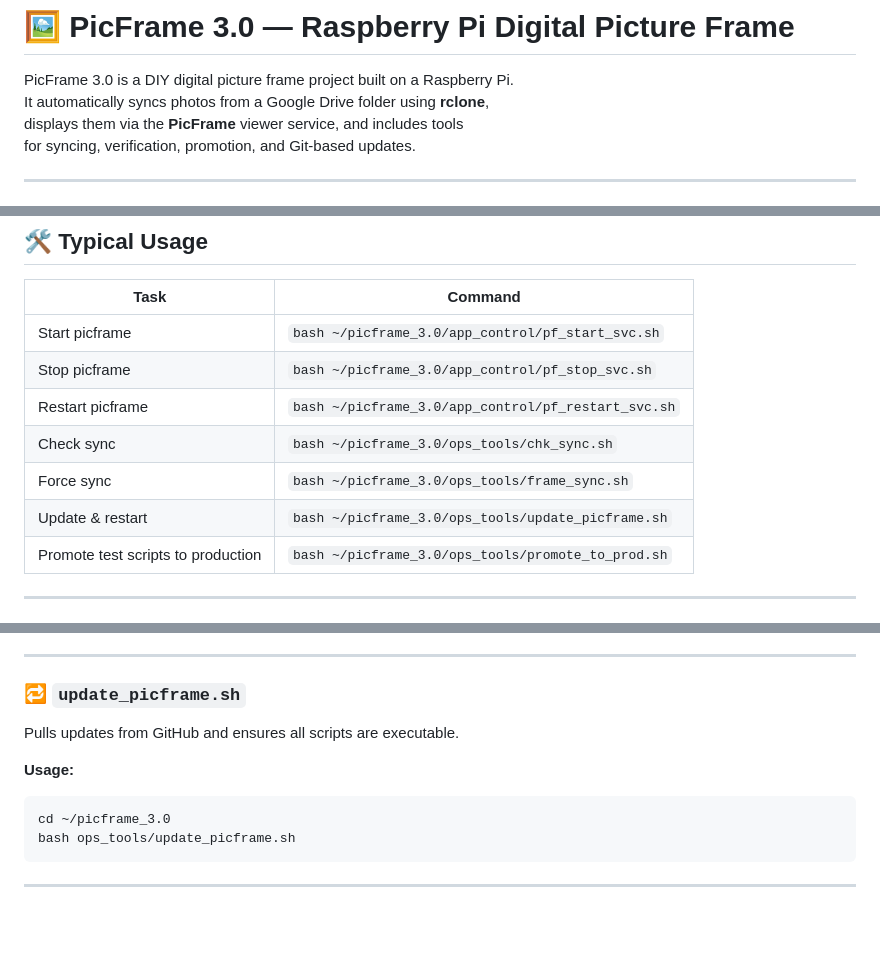
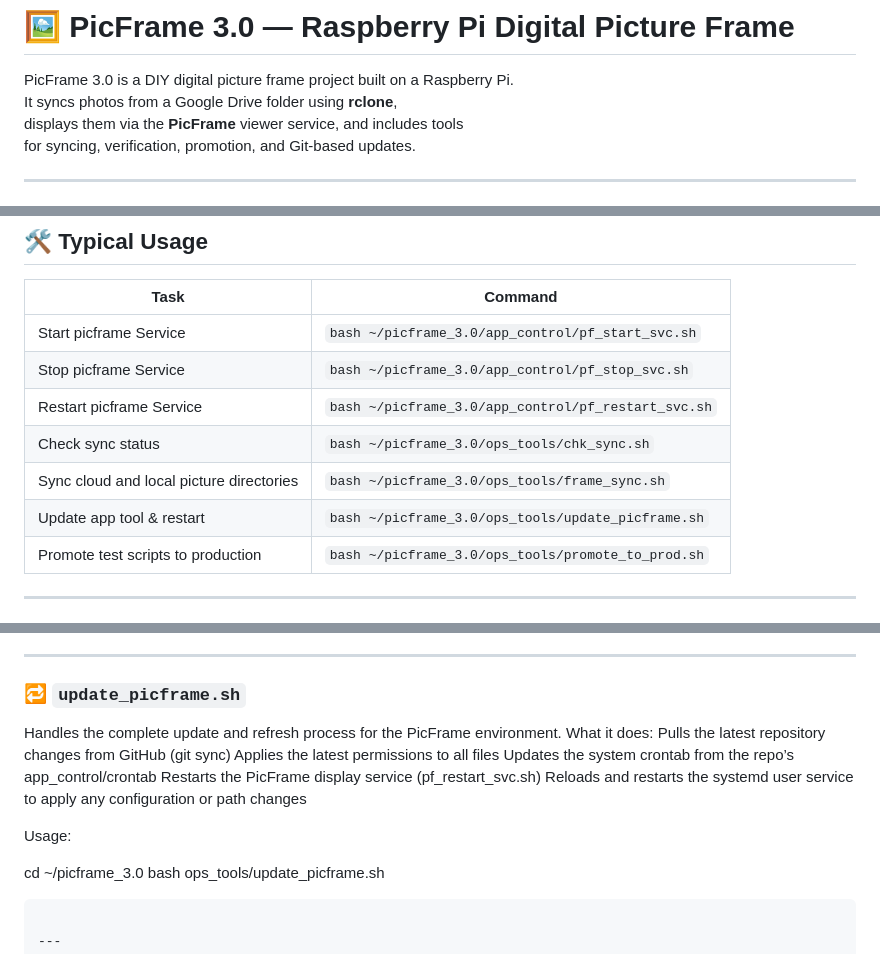
Before and after one commit to watmatt00/picframe_3.0, a Markdown page: README.md, 3 parts joined by grey strips. Rendered like a GitHub page; blank space fills up the shorter version.

````diff
--- a/README.md
+++ b/README.md
@@ -1,7 +1,7 @@
 # 🖼️ PicFrame 3.0 — Raspberry Pi Digital Picture Frame
 
 PicFrame 3.0 is a DIY digital picture frame project built on a Raspberry Pi.
-It automatically syncs photos from a Google Drive folder using **rclone**,
+It syncs photos from a Google Drive folder using **rclone**,
 displays them via the **PicFrame** viewer service, and includes tools
 for syncing, verification, promotion, and Git-based updates.
 
@@ -34,12 +34,12 @@ picframe_3.0/
 
 | **Task** | **Command** |
 |-----------|--------------|
-| Start picframe | `bash ~/picframe_3.0/app_control/pf_start_svc.sh` |
-| Stop picframe | `bash ~/picframe_3.0/app_control/pf_stop_svc.sh` |
-| Restart picframe | `bash ~/picframe_3.0/app_control/pf_restart_svc.sh` |
-| Check sync | `bash ~/picframe_3.0/ops_tools/chk_sync.sh` |
-| Force sync | `bash ~/picframe_3.0/ops_tools/frame_sync.sh` |
-| Update & restart | `bash ~/picframe_3.0/ops_tools/update_picframe.sh` |
+| Start picframe Service| `bash ~/picframe_3.0/app_control/pf_start_svc.sh` |
+| Stop picframe Service | `bash ~/picframe_3.0/app_control/pf_stop_svc.sh` |
+| Restart picframe Service | `bash ~/picframe_3.0/app_control/pf_restart_svc.sh` |
+| Check sync status | `bash ~/picframe_3.0/ops_tools/chk_sync.sh` |
+| Sync cloud and local picture directories | `bash ~/picframe_3.0/ops_tools/frame_sync.sh` |
+| Update app tool & restart | `bash ~/picframe_3.0/ops_tools/update_picframe.sh` |
 | Promote test scripts to production | `bash ~/picframe_3.0/ops_tools/promote_to_prod.sh` |
 
 ---
@@ -84,10 +84,16 @@ Provides a pre-promotion summary of changes and confirmation prompt before archi
 ---
 
 ### 🔁 `update_picframe.sh`
-Pulls updates from GitHub and ensures all scripts are executable.
+Handles the complete update and refresh process for the PicFrame environment.
+What it does:
+Pulls the latest repository changes from GitHub (git sync)
+Applies the latest permissions to all files
+Updates the system crontab from the repo’s app_control/crontab
+Restarts the PicFrame display service (pf_restart_svc.sh)
+Reloads and restarts the systemd user service to apply any configuration or path changes
 
-**Usage:**
-```bash
+Usage:
+
 cd ~/picframe_3.0
 bash ops_tools/update_picframe.sh
 ```
````
